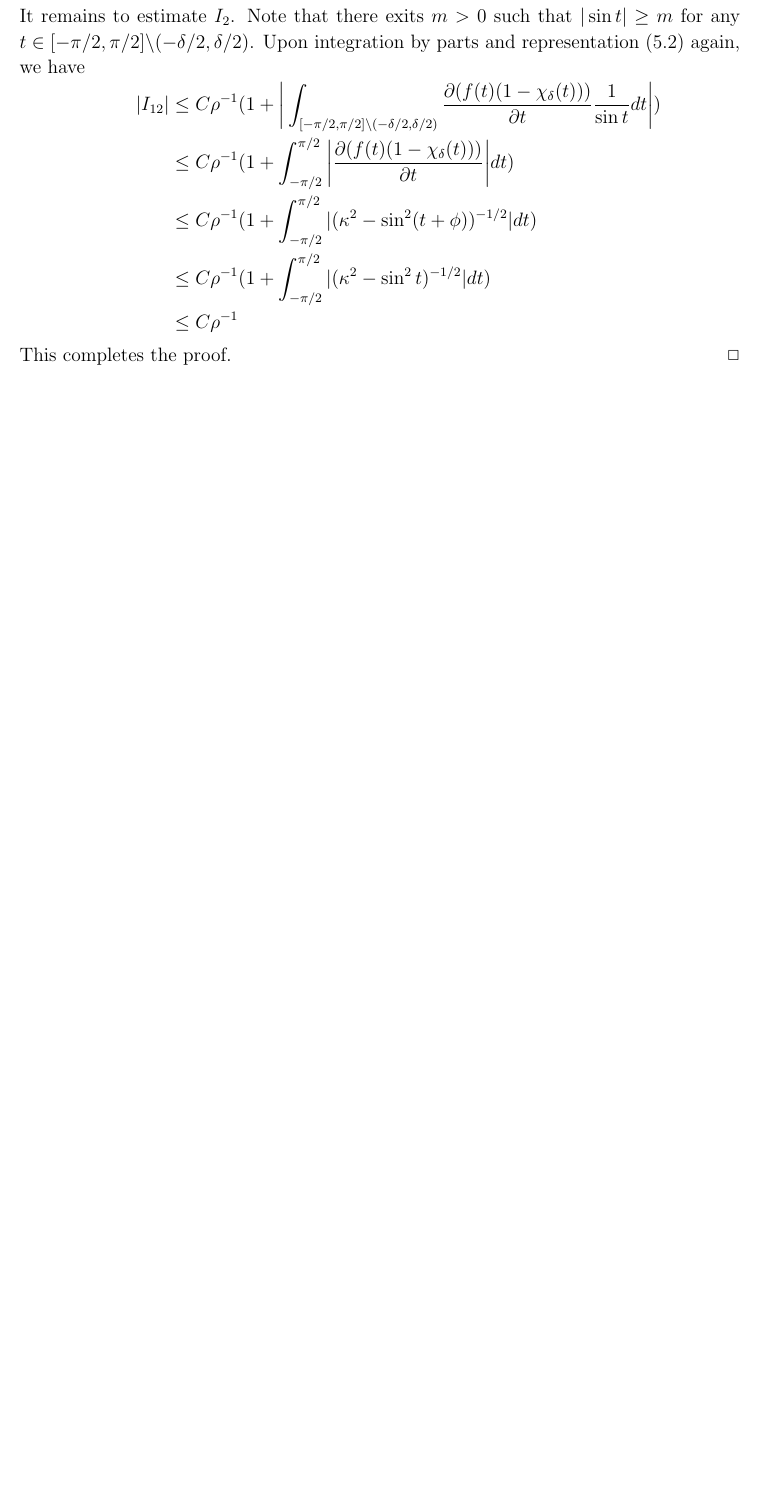
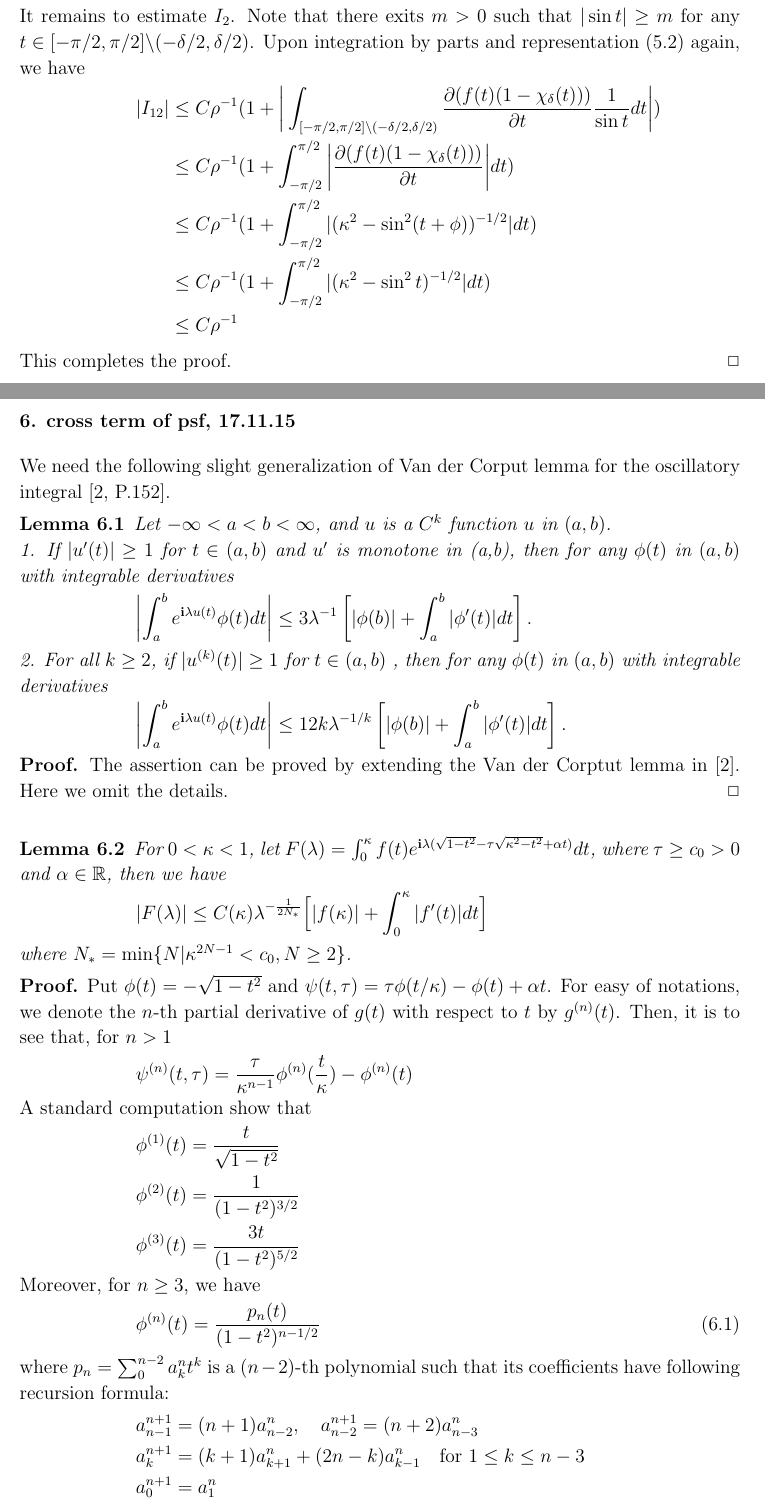
Before and after one commit to zhoushiqi47/studying, a LaTeX paper (Estimate of Dirichlet Green Tensor.tex): part of page 16 of 17 before the commit and two parts of pages 16 and 17 of 18 after it, the two joined at a grey line, cut so that both start at the same text, the shorter picture padded with empty space. Compiled offline with pdfLaTeX.

Commit message:
add proof of cross term

```diff
--- a/Estimate of Dirichlet Green Tensor.tex
+++ b/Estimate of Dirichlet Green Tensor.tex
@@ -755,3 +755,49 @@
 	\een
 	This completes the proof.
 	\finproof
+\section{cross term of psf, 17.11.15}
+We need the following slight generalization of Van der Corput lemma for the oscillatory integral \cite[P.152]{grafakos}.
+\begin{lem}\label{van}
+	Let $-\infty<a<b<\infty$, and $u$ is a $C^k$ function $u$ in $(a,b)$. \\
+	1. If $|u'(t)|\ge 1$ for $t\in (a,b)$ and $u'$ is monotone in (a,b), then for any $\phi(t)$ in $(a,b)$ with integrable derivatives
+	\ben
+	\left|\int^b_a e^{\i\lambda u(t)}\phi(t)dt\right|\le
+	3\lambda^{-1}\left[|\phi(b)|+\int^b_a|\phi'(t)|dt\right].
+	\een
+	2. For all $k\geq2$, if $|u^{(k)}(t)|\ge 1$ for $t\in (a,b)$ , then for any $\phi(t)$ in $(a,b)$ with integrable derivatives
+	\ben
+	\left|\int^b_a e^{\i\lambda u(t)}\phi(t)dt\right|\le
+	12k\lambda^{-1/k}\left[|\phi(b)|+\int^b_a|\phi'(t)|dt\right].
+	\een
+\end{lem}
+\debproof
+The assertion can be proved by extending the Van der Corptut lemma in \cite{grafakos}. Here we omit the details.
+\finproof
+\begin{lem}
+	For $0<\kappa<1$, let $F(\lambda)=\int_{0}^{\kappa}f(t)e^{\i\lambda(\sqrt{1-t^2}-\tau\sqrt{\kappa^2-t^2}+\alpha t)}dt$, where $\tau\geq c_0>0$ and $\alpha\in\R$, then we have
+	\ben
+	|F(\lambda)|\leq C(\kappa) \lambda^{-\frac{1}{2N_*}} \Big[|f(\kappa)|+\int_{0}^{\kappa}|f'(t)|dt\Big]
+	\een
+	where $N_*=\min\{N|\kappa^{2N-1}<c_0,N\geq2\}$.
+\end{lem}
+\debproof
+Put $\phi(t)=-\sqrt{1-t^2}$ and $\psi(t,\tau)=\tau\phi(t/\kappa)-\phi(t)+\alpha t$. For easy of notations, we denote the $n$-th partial derivative of $g(t)$ with respect to $t$ by $g^{(n)}(t)$. Then, it is to see that, for $n>1$
+\ben
+\psi^{(n)}(t,\tau)=\frac{\tau}{\kappa^{n-1}}\phi^{(n)}(\frac{t}{\kappa})-\phi^{(n)}(t)
+\een
+A standard computation show that
+\ben
+\phi^{(1)}(t)=\frac{t}{\sqrt{1-t^2}}  \\
+\phi^{(2)}(t)=\frac{1}{(1-t^2)^{3/2}}\\
+\phi^{(3)}(t)=\frac{3t}{(1-t^2)^{5/2}}
+\een
+Moreover, for $n\geq3$, we have
+\be
+\phi^{(n)}(t)=\frac{p_n(t)}{(1-t^2)^{n-1/2}}
+\ee
+where $p_n=\sum_{0}^{n-2}a^n_{k}t^k$ is a $(n-2)$-th polynomial such that its  coefficients have following recursion formula:
+\ben
+a^{n+1}_{n-1}=(n+1)a^n_{n-2}, \ \ \ a^{n+1}_{n-2}=(n+2)a^n_{n-3} \\
+a^{n+1}_{k}=(k+1)a^n_{k+1}+(2n-k)a^n_{k-1} \ \ \ \mbox{for} \ 1\leq k\leq n-3 \\
+a^{n+1}_{0}=a^n_{1}
+\een
```
Also changed, not shown: Estimate of Dirichlet Green Tensor.pdf, Estimate of Dirichlet Green Tensor.tex (26 more changed lines), 3 other files.
